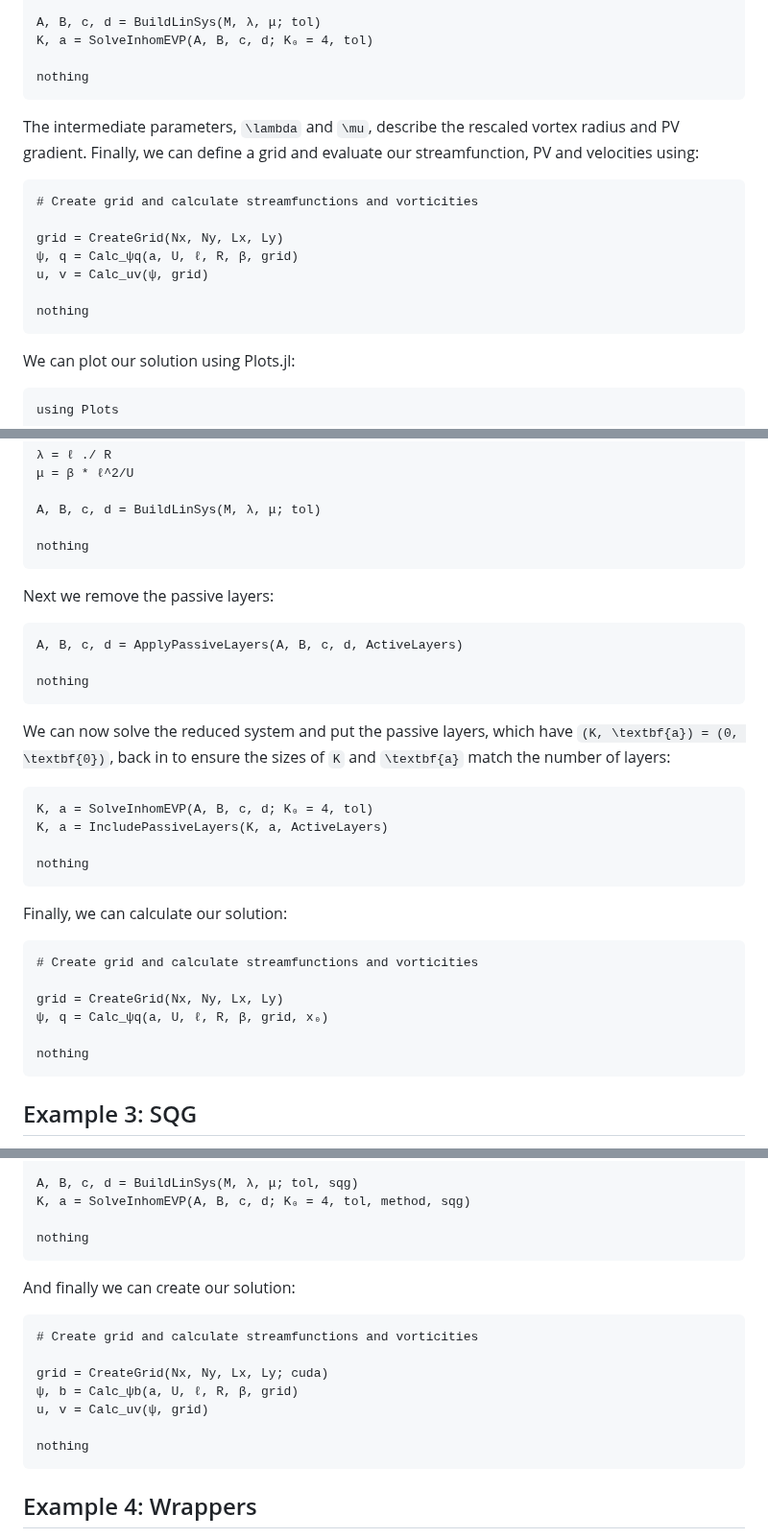
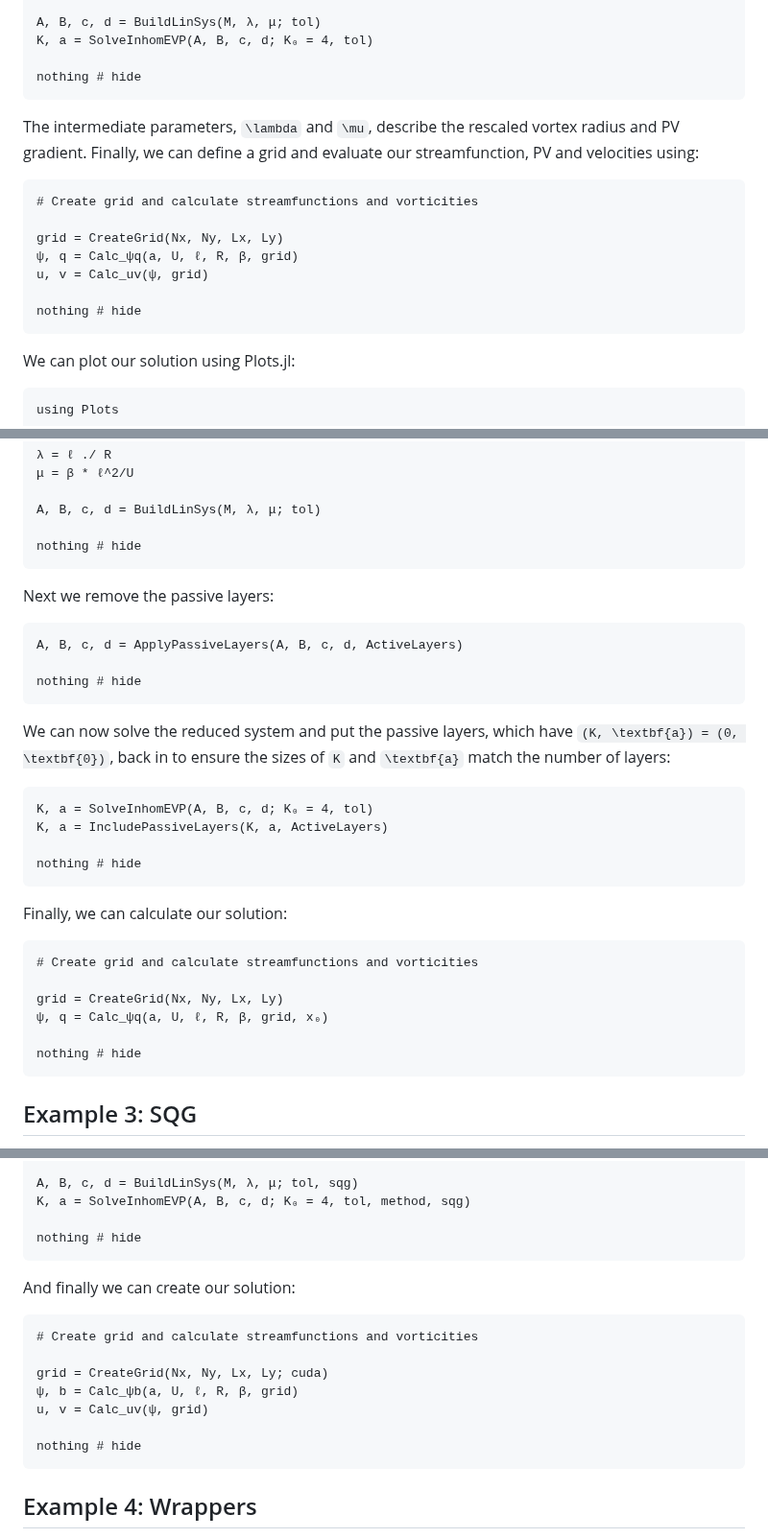
Before and after one commit to mncrowe/QGDipoles.jl, a Markdown page: docs/src/Examples.md, 3 parts joined by grey strips. Shown at 96% size. Drawn GitHub-style.

Commit message:
Update Examples.md to hide `nothing` in example blocks

````diff
--- a/docs/src/Examples.md
+++ b/docs/src/Examples.md
@@ -44,7 +44,7 @@ We can now build the linear system and solve for the coefficients as follows:
 A, B, c, d = BuildLinSys(M, λ, μ; tol)
 K, a = SolveInhomEVP(A, B, c, d; K₀ = 4, tol)
 
-nothing
+nothing # hide
 ```
 
 The intermediate parameters, ``\lambda`` and ``\mu``, describe the rescaled vortex radius and PV gradient.
@@ -57,7 +57,7 @@ grid = CreateGrid(Nx, Ny, Lx, Ly)
 ψ, q = Calc_ψq(a, U, ℓ, R, β, grid)
 u, v = Calc_uv(ψ, grid)
 
-nothing
+nothing # hide
 ```
 
 We can plot our solution using Plots.jl:
@@ -125,7 +125,7 @@ We start by building the full linear system:
 
 A, B, c, d = BuildLinSys(M, λ, μ; tol)
 
-nothing
+nothing # hide
 ```
 
 Next we remove the passive layers:
@@ -133,7 +133,7 @@ Next we remove the passive layers:
 ```@example multilayer
 A, B, c, d = ApplyPassiveLayers(A, B, c, d, ActiveLayers)
 
-nothing
+nothing # hide
 ```
 
 We can now solve the reduced system and put the passive layers, which have ``(K, \textbf{a}) = (0, \textbf{0})``, back in to ensure the sizes of ``K`` and ``\textbf{a}`` match the number of layers:
@@ -142,7 +142,7 @@ We can now solve the reduced system and put the passive layers, which have ``(K,
 K, a = SolveInhomEVP(A, B, c, d; K₀ = 4, tol)
 K, a = IncludePassiveLayers(K, a, ActiveLayers)
 
-nothing
+nothing # hide
 ```
 
 Finally, we can calculate our solution:
@@ -153,7 +153,7 @@ Finally, we can calculate our solution:
 grid = CreateGrid(Nx, Ny, Lx, Ly)
 ψ, q = Calc_ψq(a, U, ℓ, R, β, grid, x₀)
 
-nothing
+nothing # hide
 ```
 
 ## Example 3: SQG
@@ -206,7 +206,7 @@ Next we can build the linear system:
 A, B, c, d = BuildLinSys(M, λ, μ; tol, sqg)
 K, a = SolveInhomEVP(A, B, c, d; K₀ = 4, tol, method, sqg)
 
-nothing
+nothing # hide
 ```
 
 And finally we can create our solution:
@@ -218,7 +218,7 @@ grid = CreateGrid(Nx, Ny, Lx, Ly; cuda)
 ψ, b = Calc_ψb(a, U, ℓ, R, β, grid)
 u, v = Calc_uv(ψ, grid)
 
-nothing
+nothing # hide
 ```
 
 ## Example 4: Wrappers
````
Also changed, not shown: other parts of docs/src/Examples.md (+5 -5 lines).
